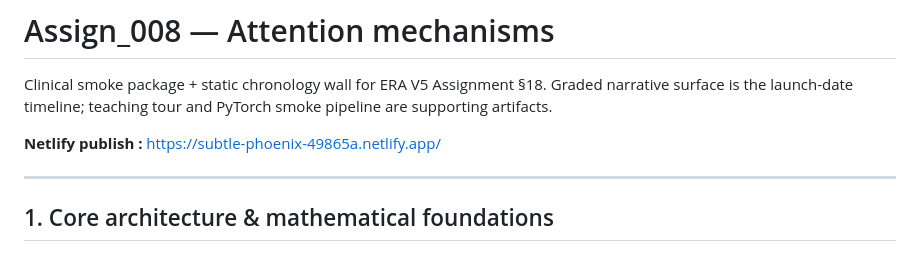
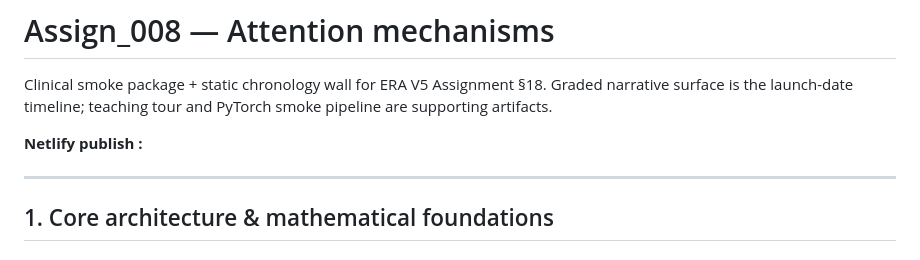
Before and after one commit to raj-harit-v2/ERAv5_Main, a Markdown page: Assign_008/README.md, the part around the change. GitHub-like rendering.

```diff
--- a/Assign_008/README.md
+++ b/Assign_008/README.md
@@ -2,7 +2,7 @@
 
 Clinical smoke package + static chronology wall for ERA V5 Assignment §18. Graded narrative surface is the launch-date timeline; teaching tour and PyTorch smoke pipeline are supporting artifacts.
 
-**Netlify publish :** https://subtle-phoenix-49865a.netlify.app/
+**Netlify publish :**
 
 ---
 
```
